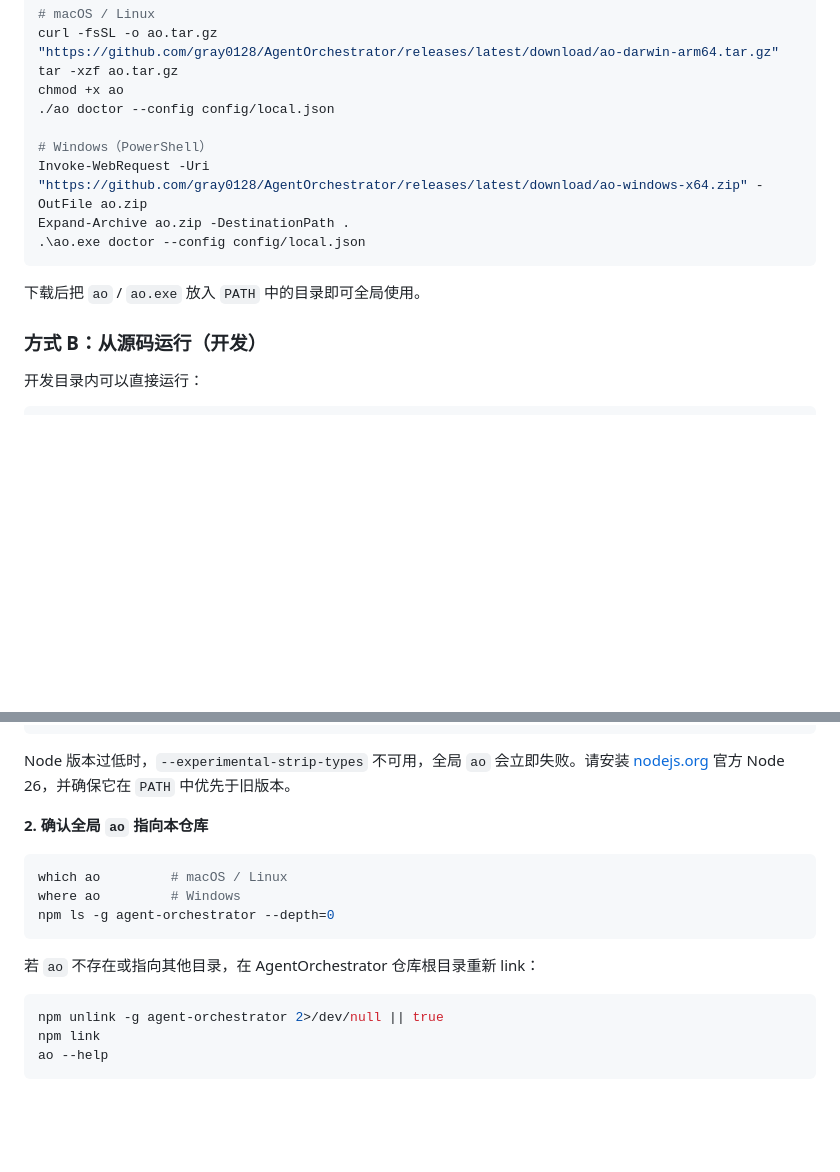
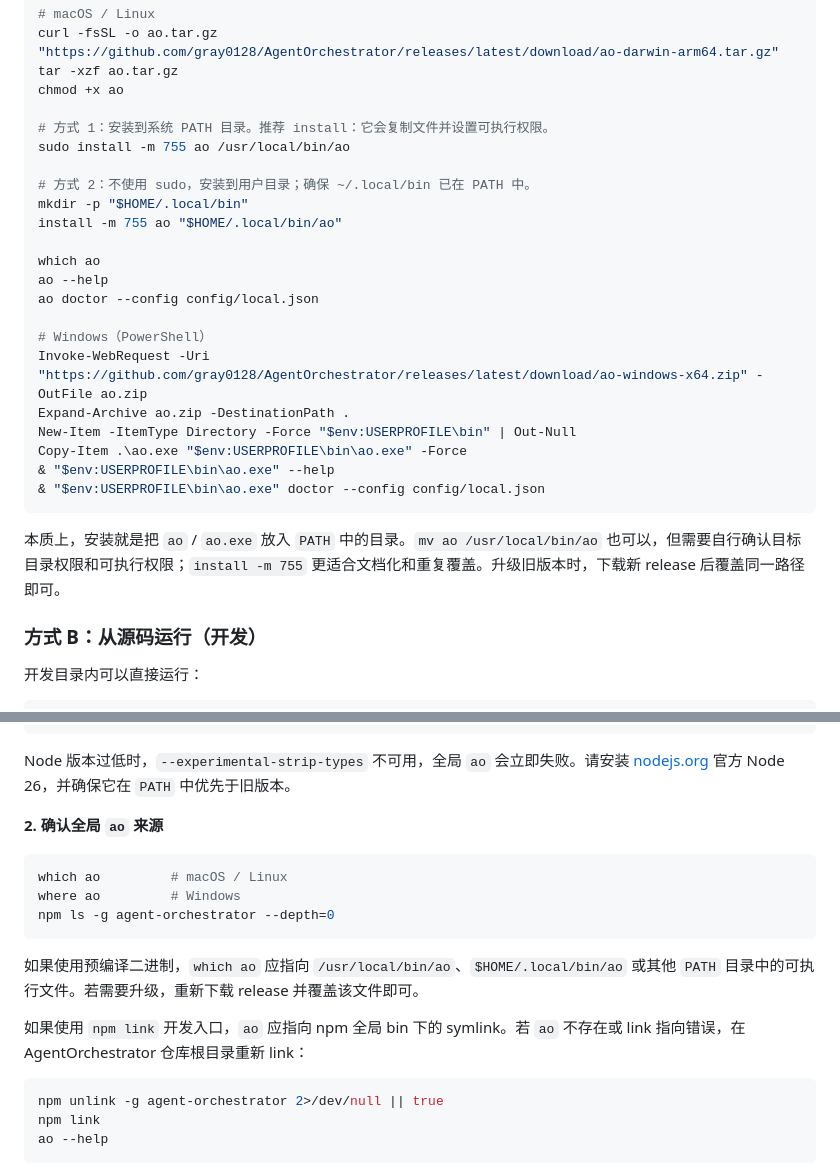
Before and after one commit to gray0128/AgentOrchestrator, a Markdown page: README.md, 2 parts joined by grey strips. Rendered like a GitHub page; blank space fills up the shorter version.

Commit message:
docs: clarify binary installation

````diff
--- a/README.md
+++ b/README.md
@@ -83,15 +83,28 @@ AgentOrchestrator 提供三种等价的 `ao` 入口。日常运维推荐预编
 curl -fsSL -o ao.tar.gz "https://github.com/gray0128/AgentOrchestrator/releases/latest/download/ao-darwin-arm64.tar.gz"
 tar -xzf ao.tar.gz
 chmod +x ao
-./ao doctor --config config/local.json
+
+# 方式 1：安装到系统 PATH 目录。推荐 install：它会复制文件并设置可执行权限。
+sudo install -m 755 ao /usr/local/bin/ao
+
+# 方式 2：不使用 sudo，安装到用户目录；确保 ~/.local/bin 已在 PATH 中。
+mkdir -p "$HOME/.local/bin"
+install -m 755 ao "$HOME/.local/bin/ao"
+
+which ao
+ao --help
+ao doctor --config config/local.json
 
 # Windows（PowerShell）
 Invoke-WebRequest -Uri "https://github.com/gray0128/AgentOrchestrator/releases/latest/download/ao-windows-x64.zip" -OutFile ao.zip
 Expand-Archive ao.zip -DestinationPath .
-.\ao.exe doctor --config config/local.json
+New-Item -ItemType Directory -Force "$env:USERPROFILE\bin" | Out-Null
+Copy-Item .\ao.exe "$env:USERPROFILE\bin\ao.exe" -Force
+& "$env:USERPROFILE\bin\ao.exe" --help
+& "$env:USERPROFILE\bin\ao.exe" doctor --config config/local.json
 ```
 
-下载后把 `ao` / `ao.exe` 放入 `PATH` 中的目录即可全局使用。
+本质上，安装就是把 `ao` / `ao.exe` 放入 `PATH` 中的目录。`mv ao /usr/local/bin/ao` 也可以，但需要自行确认目标目录权限和可执行权限；`install -m 755` 更适合文档化和重复覆盖。升级旧版本时，下载新 release 后覆盖同一路径即可。
 
 ### 方式 B：从源码运行（开发）
 
@@ -151,7 +164,7 @@ where node       # Windows
 
 Node 版本过低时，`--experimental-strip-types` 不可用，全局 `ao` 会立即失败。请安装 [nodejs.org](https://nodejs.org/) 官方 Node 26，并确保它在 `PATH` 中优先于旧版本。
 
-**2. 确认全局 `ao` 指向本仓库**
+**2. 确认全局 `ao` 来源**
 
 ```sh
 which ao         # macOS / Linux
@@ -159,7 +172,9 @@ where ao         # Windows
 npm ls -g agent-orchestrator --depth=0
 ```
 
-若 `ao` 不存在或指向其他目录，在 AgentOrchestrator 仓库根目录重新 link：
+如果使用预编译二进制，`which ao` 应指向 `/usr/local/bin/ao`、`$HOME/.local/bin/ao` 或其他 `PATH` 目录中的可执行文件。若需要升级，重新下载 release 并覆盖该文件即可。
+
+如果使用 `npm link` 开发入口，`ao` 应指向 npm 全局 bin 下的 symlink。若 `ao` 不存在或 link 指向错误，在 AgentOrchestrator 仓库根目录重新 link：
 
 ```sh
 npm unlink -g agent-orchestrator 2>/dev/null || true
````
